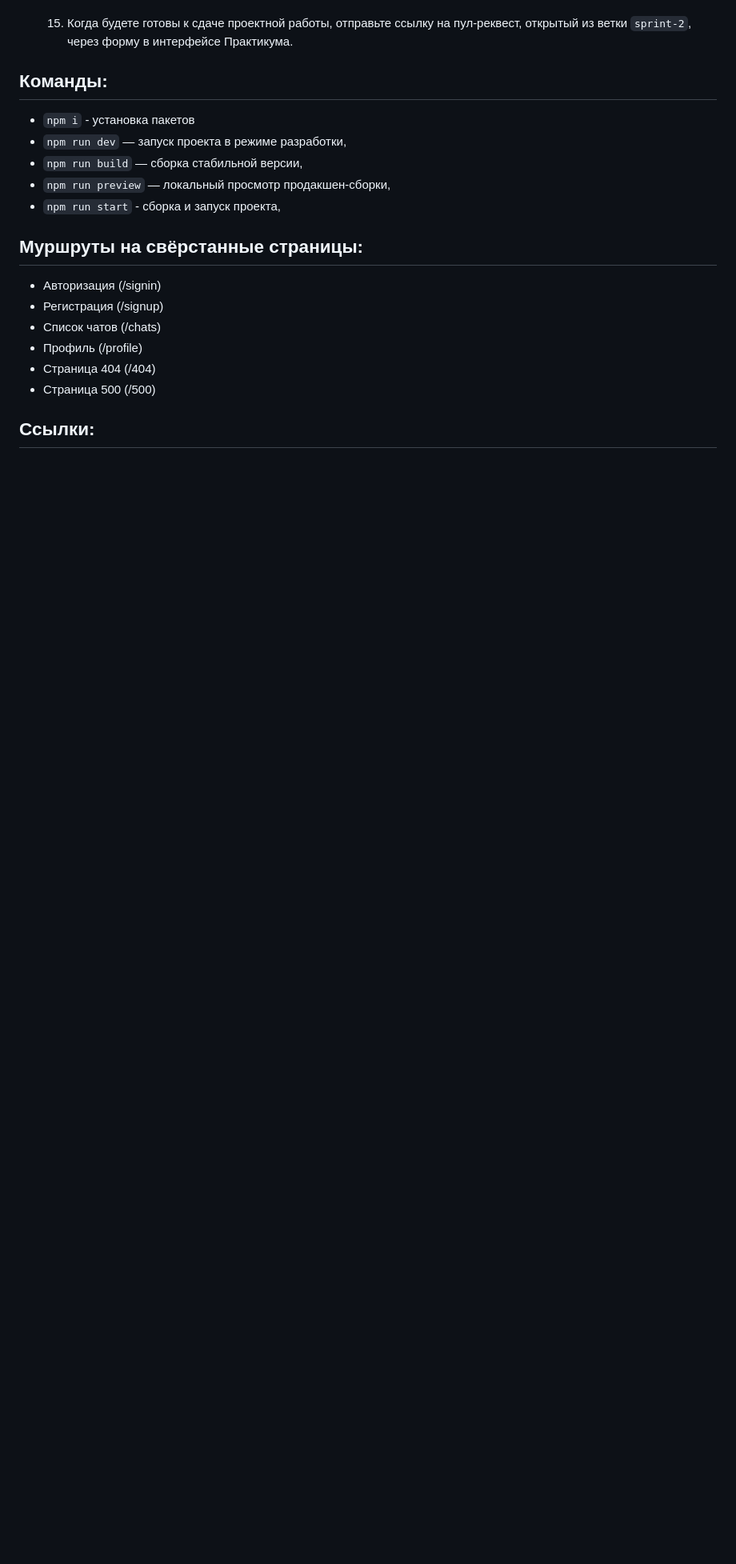
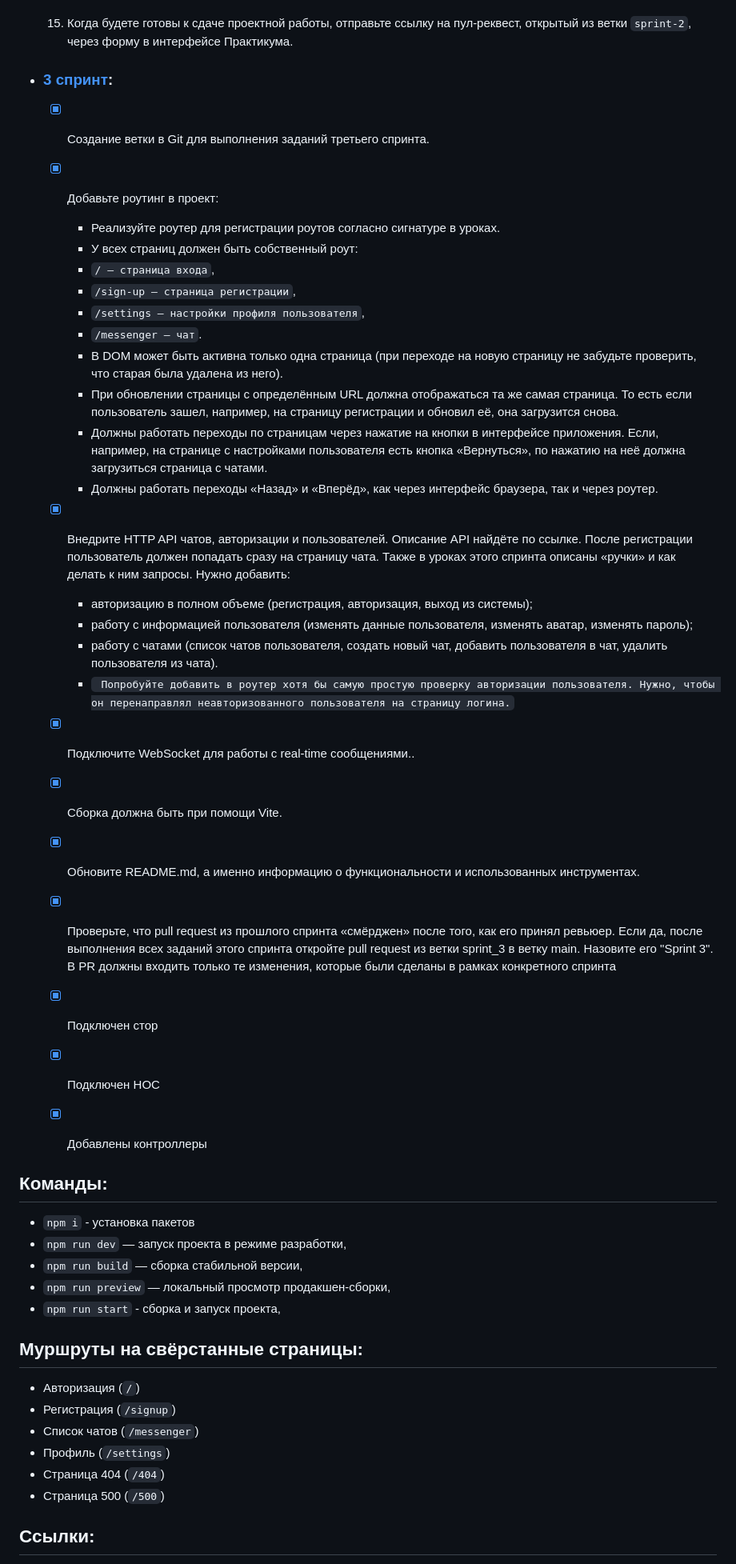
Before and after one commit to TokmakDA/middle.messenger.praktikum.yandex, a Markdown page: README.md, the part around the change. Shown: that part at 80% size. Rendered like a GitHub page; folded sections open; blank space fills up the shorter version.

```diff
--- a/README.md
+++ b/README.md
@@ -122,6 +122,35 @@
 
 </details>
 
+
+- ### [3 спринт](https://github.com/TokmakDA/middle.messenger.praktikum.yandex/tree/sprint_3):
+
+  - [x] Создание ветки в Git для выполнения заданий третьего спринта.
+  - [x] Добавьте роутинг в проект:
+    - Реализуйте роутер для регистрации роутов согласно сигнатуре в уроках.
+    -    У всех страниц должен быть собственный роут:
+      - `/ — страница входа`,
+      - `/sign-up — страница регистрации`,
+      - `/settings — настройки профиля пользователя`,
+      - `/messenger — чат`.
+    - В DOM может быть активна только одна страница (при переходе на новую страницу не забудьте проверить, что старая была удалена из него).
+    - При обновлении страницы с определённым URL должна отображаться та же самая страница. То есть если пользователь зашел, например, на страницу регистрации и обновил её, она загрузится снова.
+    - Должны работать переходы по страницам через нажатие на кнопки в интерфейсе приложения. Если, например, на странице с настройками пользователя есть кнопка «Вернуться», по нажатию на неё должна загрузиться страница с чатами.
+    - Должны работать переходы «Назад» и «Вперёд», как через интерфейс браузера, так и через роутер.
+  - [x] Внедрите HTTP API чатов, авторизации и пользователей. Описание API найдёте по ссылке. После регистрации пользователь должен попадать сразу на страницу чата. Также в уроках этого спринта описаны «ручки» и как делать к ним запросы. Нужно добавить:
+    - авторизацию в полном объеме (регистрация, авторизация, выход из системы);
+    - работу с информацией пользователя (изменять данные пользователя, изменять аватар, изменять пароль);
+    - работу с чатами (список чатов пользователя, создать новый чат, добавить пользователя в чат, удалить пользователя из чата).
+    - ` Попробуйте добавить в роутер хотя бы самую простую проверку авторизации пользователя. Нужно, чтобы он перенаправлял неавторизованного пользователя на страницу логина.`
+  - [x] Подключите WebSocket для работы с real-time сообщениями..
+  - [x] Сборка должна быть при помощи Vite.
+  - [x] Обновите README.md, а именно информацию о функциональности и использованных инструментах.
+  - [x] Проверьте, что pull request из прошлого спринта «смёрджен» после того, как его принял ревьюер. Если да, после выполнения всех заданий этого спринта откройте pull request из ветки sprint_3 в ветку main. Назовите его "Sprint 3". В PR должны входить только те изменения, которые были сделаны в рамках конкретного спринта
+  - [x] Подключен стор
+  - [x] Подключен HOC
+  - [x] Добавлены контроллеры
+
+
 ## Команды:
 
 - `npm i` - установка пакетов
@@ -132,12 +161,12 @@
 
 ## Муршруты на свёрстанные страницы:
 
-- Авторизация (/signin)
-- Регистрация (/signup)
-- Список чатов (/chats)
-- Профиль (/profile)
-- Страница 404 (/404)
-- Страница 500 (/500)
+- Авторизация (`/`)
+- Регистрация (`/signup`)
+- Список чатов (`/messenger`)
+- Профиль (`/settings`)
+- Страница 404 (`/404`)
+- Страница 500 (`/500`)
 
 ## Ссылки:
 
```
